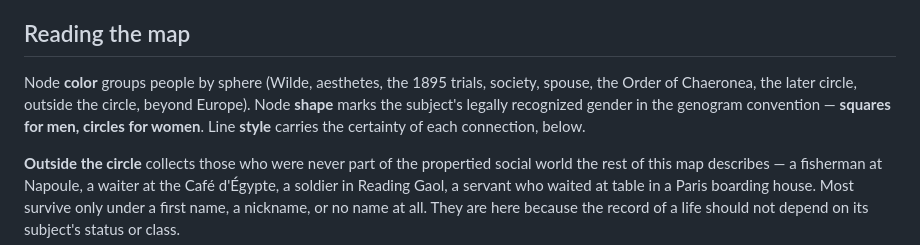
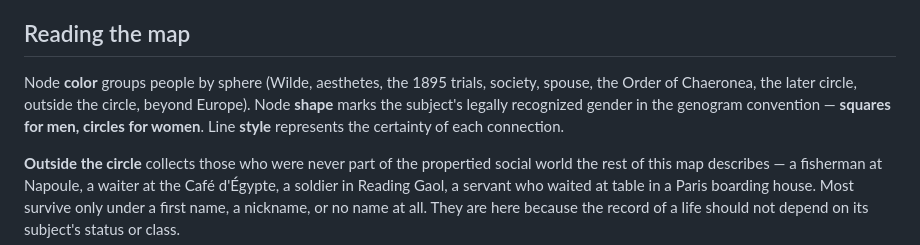
Before and after one commit to ImpowerGames/the-world-wilde-web, a Markdown page: ABOUT.md, the part around the change. Rendered like a GitHub page.

Commit message:
web: improve prose

```diff
--- a/ABOUT.md
+++ b/ABOUT.md
@@ -4,7 +4,7 @@ _This is a map of documented queer relationships during Oscar Wilde's time. Ever
 
 ## Reading the map
 
-Node **color** groups people by sphere (Wilde, aesthetes, the 1895 trials, society, spouse, the Order of Chaeronea, the later circle, outside the circle, beyond Europe). Node **shape** marks the subject's legally recognized gender in the genogram convention — **squares for men, circles for women**. Line **style** carries the certainty of each connection, below.
+Node **color** groups people by sphere (Wilde, aesthetes, the 1895 trials, society, spouse, the Order of Chaeronea, the later circle, outside the circle, beyond Europe). Node **shape** marks the subject's legally recognized gender in the genogram convention — **squares for men, circles for women**. Line **style** represents the certainty of each connection.
 
 **Outside the circle** collects those who were never part of the propertied social world the rest of this map describes — a fisherman at Napoule, a waiter at the Café d'Égypte, a soldier in Reading Gaol, a servant who waited at table in a Paris boarding house. Most survive only under a first name, a nickname, or no name at all. They are here because the record of a life should not depend on its subject's status or class.
 
```
